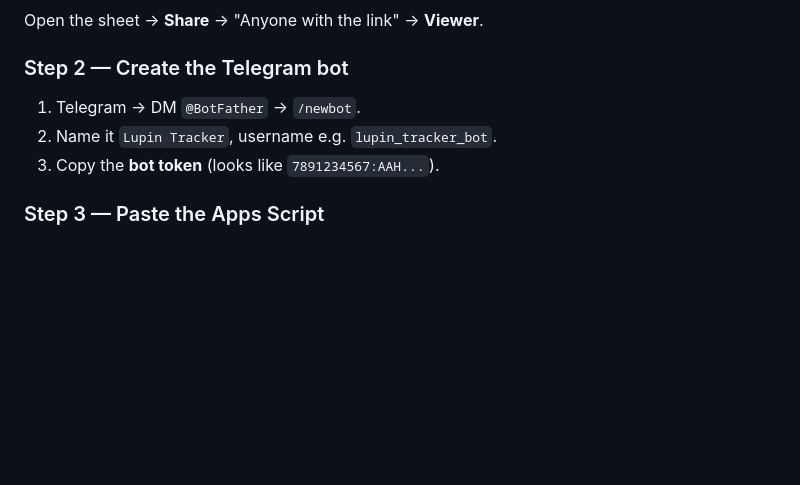
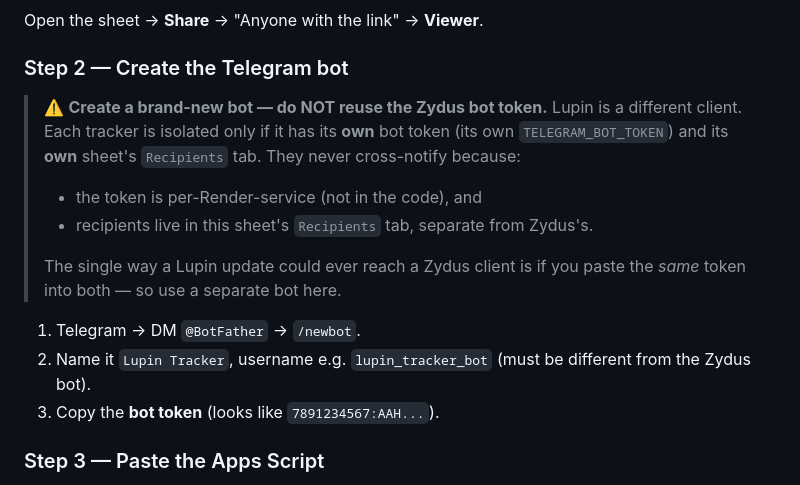
Before and after one commit to Onealphamed/Lupin-Tracker, a Markdown page: README.md, the part around the change. Drawn GitHub-style; blank space fills up the shorter version.

Commit message:
README: warn against reusing the Zydus bot token
Make the per-client Telegram isolation explicit — Lupin must use its own
bot token + its own sheet's Recipients tab so updates never cross-notify.

Co-Authored-By: Claude Opus 4.7 (1M context) <noreply@anthropic.com>

```diff
--- a/README.md
+++ b/README.md
@@ -47,8 +47,20 @@ bot fires on edits.
 Open the sheet → **Share** → "Anyone with the link" → **Viewer**.
 
 ### Step 2 — Create the Telegram bot
+
+> ⚠️ **Create a brand-new bot — do NOT reuse the Zydus bot token.**
+> Lupin is a different client. Each tracker is isolated only if it has its
+> **own** bot token (its own `TELEGRAM_BOT_TOKEN`) and its **own** sheet's
+> `Recipients` tab. They never cross-notify because:
+> - the token is per-Render-service (not in the code), and
+> - recipients live in this sheet's `Recipients` tab, separate from Zydus's.
+>
+> The single way a Lupin update could ever reach a Zydus client is if you
+> paste the *same* token into both — so use a separate bot here.
+
 1. Telegram → DM `@BotFather` → `/newbot`.
-2. Name it `Lupin Tracker`, username e.g. `lupin_tracker_bot`.
+2. Name it `Lupin Tracker`, username e.g. `lupin_tracker_bot`
+   (must be different from the Zydus bot).
 3. Copy the **bot token** (looks like `7891234567:AAH...`).
 
 ### Step 3 — Paste the Apps Script
```
